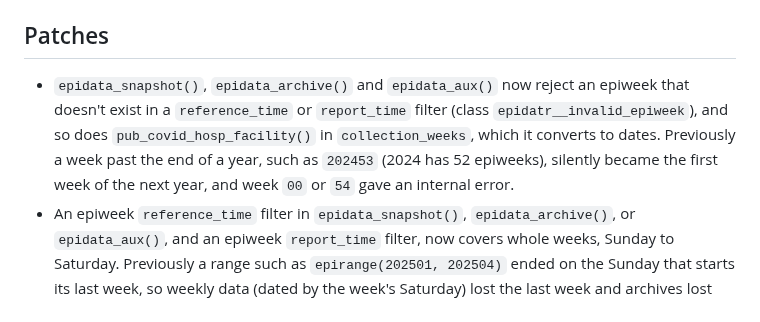
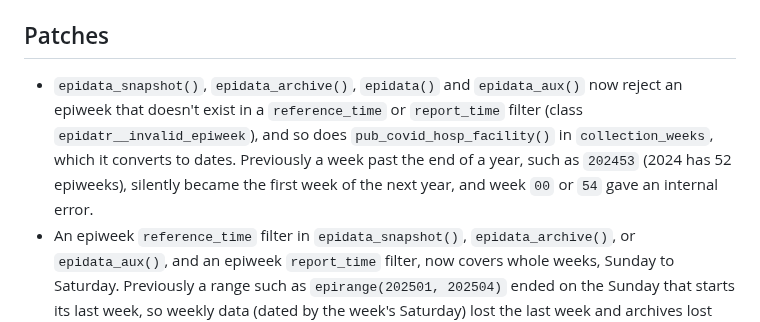
Before and after one commit to cmu-delphi/epidatr, a Markdown page: NEWS.md, the part around the change. GitHub-like rendering.

Commit message:
docs: NEWS wording for invalid epiweeks
Co-Authored-By: Claude Opus 5.5 <noreply@anthropic.com>

```diff
--- a/NEWS.md
+++ b/NEWS.md
@@ -103,12 +103,13 @@
 
 ## Patches
 
-- `epidata_snapshot()`, `epidata_archive()` and `epidata_aux()` now reject an
-  epiweek that doesn't exist in a `reference_time` or `report_time` filter
-  (class `epidatr__invalid_epiweek`), and so does `pub_covid_hosp_facility()`
-  in `collection_weeks`, which it converts to dates. Previously a week past the end of a year,
-  such as `202453` (2024 has 52 epiweeks), silently became the first week of
-  the next year, and week `00` or `54` gave an internal error.
+- `epidata_snapshot()`, `epidata_archive()`, `epidata()` and `epidata_aux()`
+  now reject an epiweek that doesn't exist in a `reference_time` or
+  `report_time` filter (class `epidatr__invalid_epiweek`), and so does
+  `pub_covid_hosp_facility()` in `collection_weeks`, which it converts to
+  dates. Previously a week past the end of a year, such as `202453` (2024 has
+  52 epiweeks), silently became the first week of the next year, and week `00`
+  or `54` gave an internal error.
 - An epiweek `reference_time` filter in `epidata_snapshot()`,
   `epidata_archive()`, or `epidata_aux()`, and an epiweek `report_time` filter,
   now covers whole weeks, Sunday to Saturday. Previously a range such as `epirange(202501, 202504)` ended on the
```
